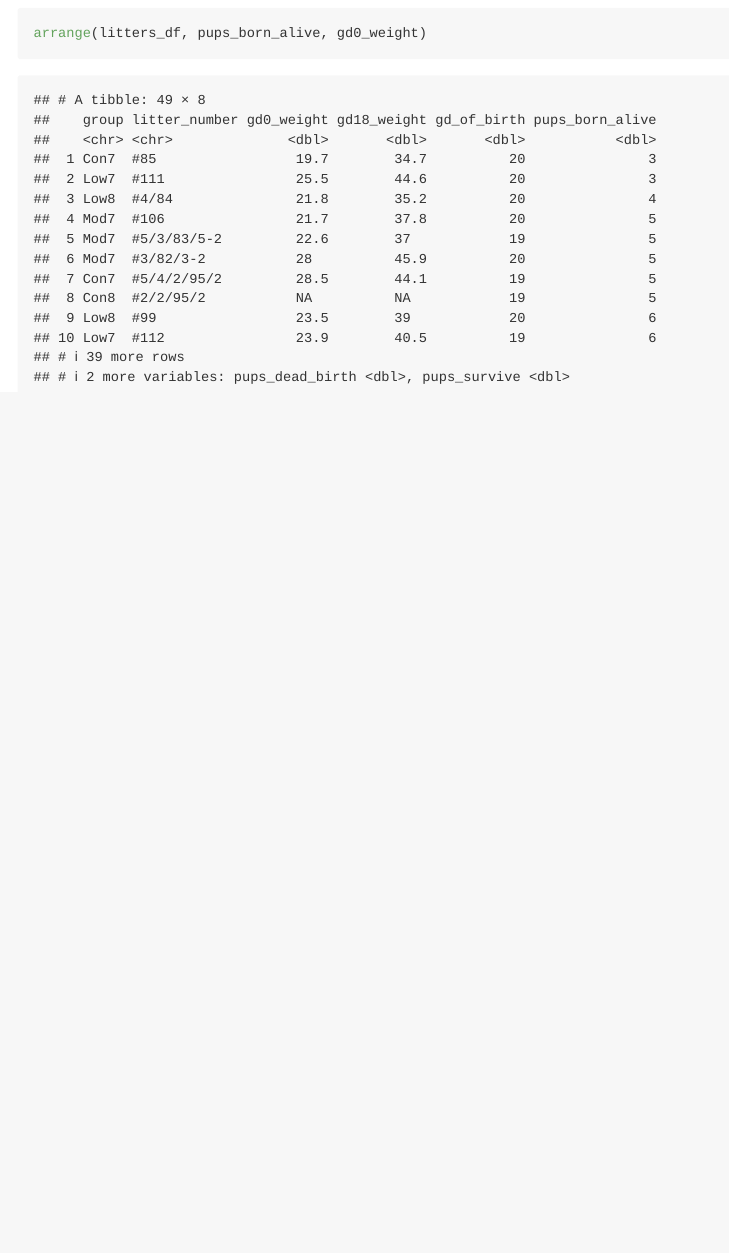
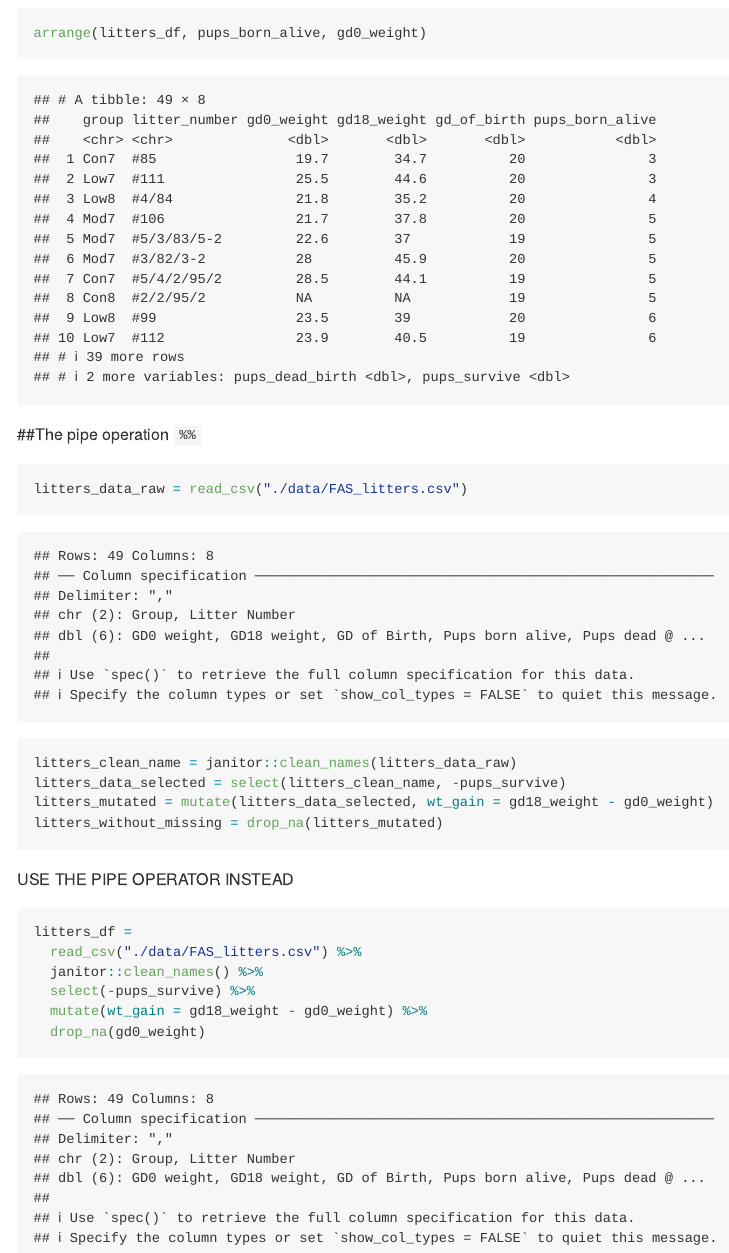
Before and after one commit to Esbkyere/EBK2150_LEC2, an R Markdown document (data_manipulation copy.Rmd): the page in a window 1100 px wide, from 8780 px down. Rendered offline with R 4.5, knitr and Pandoc, with nearby package versions; column names are cleaned by a stand-in for the janitor package.

Commit message:
using the pipe operation

````diff
--- a/data_manipulation copy.Rmd
+++ b/data_manipulation copy.Rmd
@@ -122,3 +122,24 @@ to arrange in order by two vaariables,
 ```{r}
 arrange(litters_df, pups_born_alive, gd0_weight)
 ```
+
+##The pipe operation `%%`
+
+```{r}
+litters_data_raw = read_csv("./data/FAS_litters.csv")
+litters_clean_name = janitor::clean_names(litters_data_raw)
+litters_data_selected = select(litters_clean_name, -pups_survive)
+litters_mutated = mutate(litters_data_selected, wt_gain = gd18_weight - gd0_weight)
+litters_without_missing = drop_na(litters_mutated)
+```
+
+USE THE PIPE OPERATOR INSTEAD
+
+```{r}
+litters_df =
+  read_csv("./data/FAS_litters.csv") %>%
+  janitor::clean_names() %>%
+  select(-pups_survive) %>%
+  mutate(wt_gain = gd18_weight - gd0_weight) %>%
+  drop_na(gd0_weight)
+```
````
